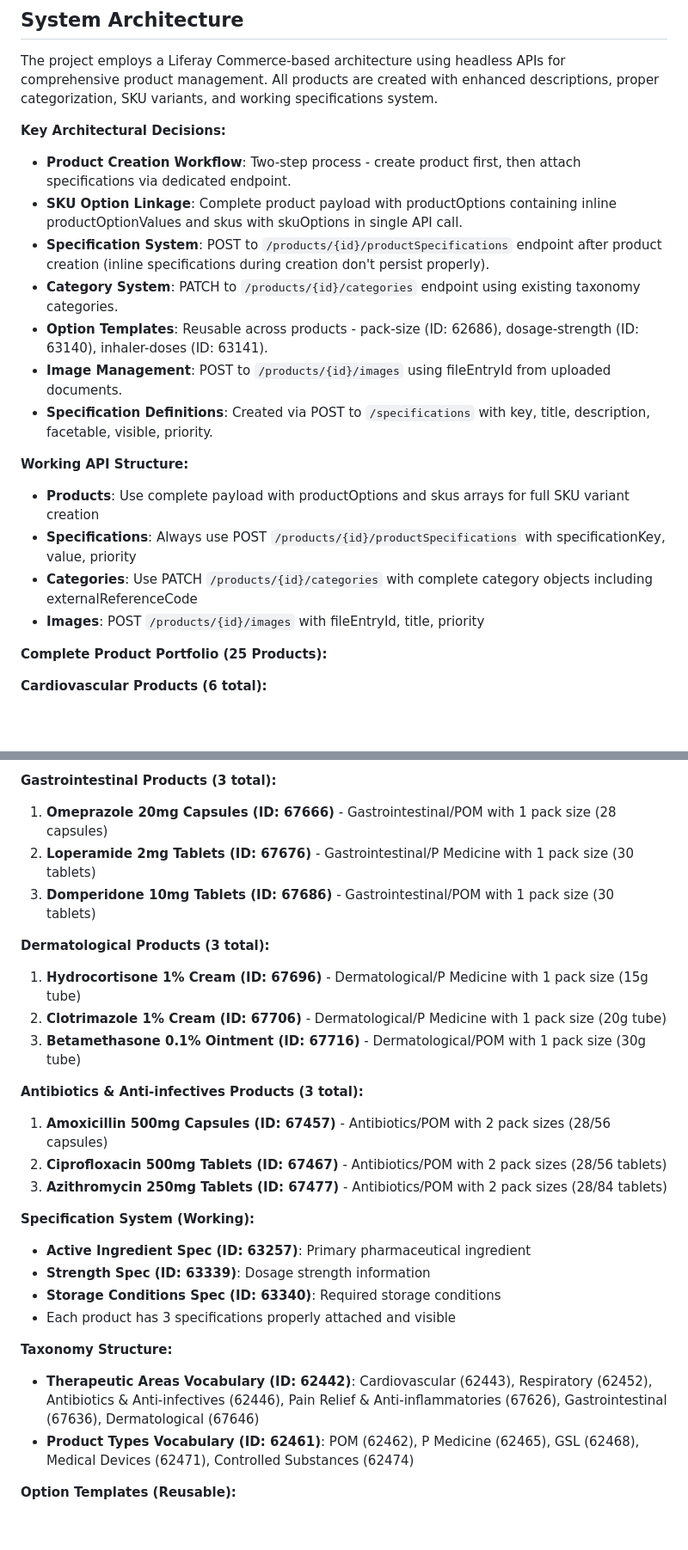
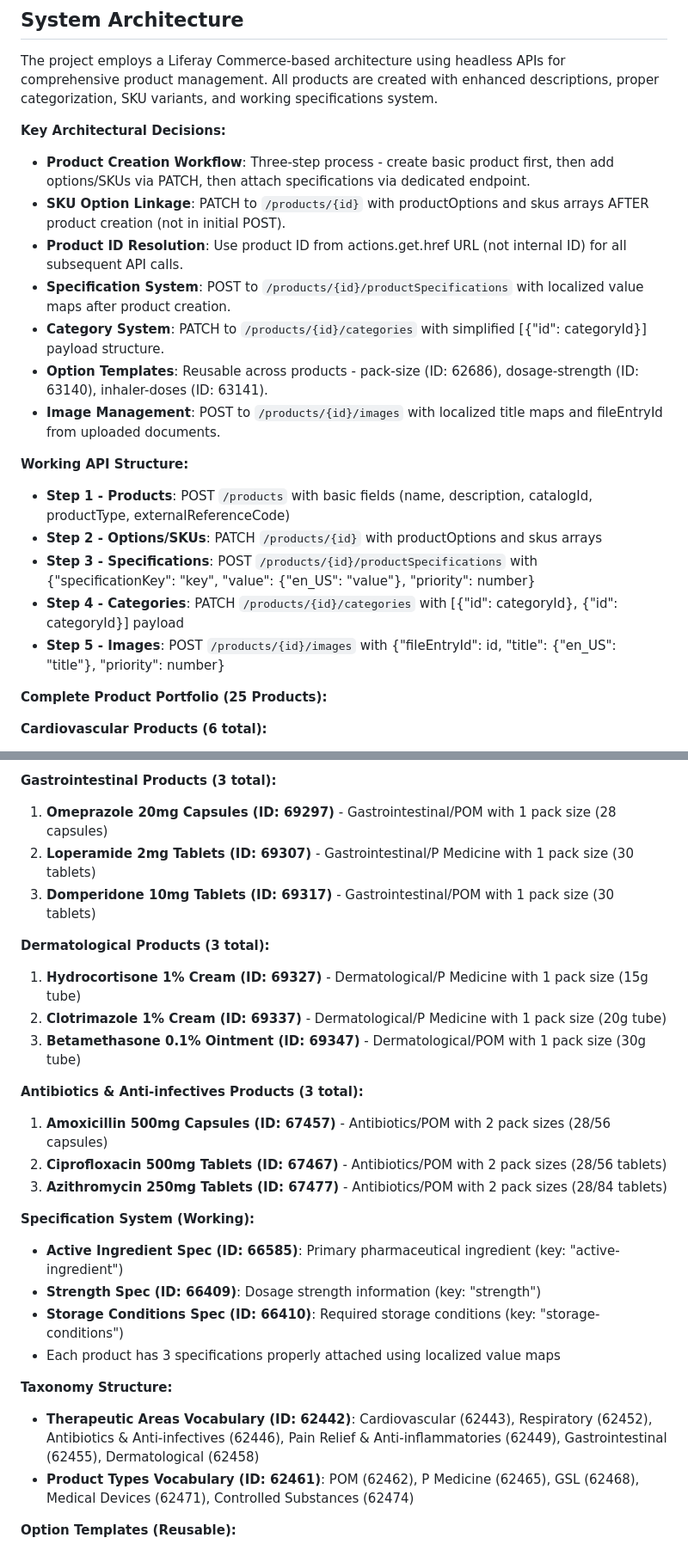
Before and after one commit to kristianp335/MattheyRebuild, a Markdown page: replit.md, 2 parts joined by grey strips. Shown at 86% size. GitHub-like rendering; blank space fills up the shorter version.

Commit message:
Update product creation and SKU linkage for accuracy
Refactor Liferay Commerce product creation workflow from a two-step to a three-step process, including adjustments to SKU option linkage, product ID resolution, specification system, category system, and image management via headless APIs.

Replit-Commit-Author: Agent
Replit-Commit-Session-Id: ec0369e2-33a9-45d5-b9a9-225cf289caa9
Replit-Commit-Checkpoint-Type: full_checkpoint

```diff
--- a/replit.md
+++ b/replit.md
@@ -11,19 +11,20 @@ Preferred name: Call user "Kris".
 The project employs a Liferay Commerce-based architecture using headless APIs for comprehensive product management. All products are created with enhanced descriptions, proper categorization, SKU variants, and working specifications system.
 
 **Key Architectural Decisions:**
-- **Product Creation Workflow**: Two-step process - create product first, then attach specifications via dedicated endpoint.
-- **SKU Option Linkage**: Complete product payload with productOptions containing inline productOptionValues and skus with skuOptions in single API call.
-- **Specification System**: POST to `/products/{id}/productSpecifications` endpoint after product creation (inline specifications during creation don't persist properly).
-- **Category System**: PATCH to `/products/{id}/categories` endpoint using existing taxonomy categories.
+- **Product Creation Workflow**: Three-step process - create basic product first, then add options/SKUs via PATCH, then attach specifications via dedicated endpoint.
+- **SKU Option Linkage**: PATCH to `/products/{id}` with productOptions and skus arrays AFTER product creation (not in initial POST).
+- **Product ID Resolution**: Use product ID from actions.get.href URL (not internal ID) for all subsequent API calls.
+- **Specification System**: POST to `/products/{id}/productSpecifications` with localized value maps after product creation.
+- **Category System**: PATCH to `/products/{id}/categories` with simplified [{"id": categoryId}] payload structure.
 - **Option Templates**: Reusable across products - pack-size (ID: 62686), dosage-strength (ID: 63140), inhaler-doses (ID: 63141).
-- **Image Management**: POST to `/products/{id}/images` using fileEntryId from uploaded documents.
-- **Specification Definitions**: Created via POST to `/specifications` with key, title, description, facetable, visible, priority.
+- **Image Management**: POST to `/products/{id}/images` with localized title maps and fileEntryId from uploaded documents.
 
 **Working API Structure:**
-- **Products**: Use complete payload with productOptions and skus arrays for full SKU variant creation
-- **Specifications**: Always use POST `/products/{id}/productSpecifications` with specificationKey, value, priority
-- **Categories**: Use PATCH `/products/{id}/categories` with complete category objects including externalReferenceCode
-- **Images**: POST `/products/{id}/images` with fileEntryId, title, priority
+- **Step 1 - Products**: POST `/products` with basic fields (name, description, catalogId, productType, externalReferenceCode)
+- **Step 2 - Options/SKUs**: PATCH `/products/{id}` with productOptions and skus arrays
+- **Step 3 - Specifications**: POST `/products/{id}/productSpecifications` with {"specificationKey": "key", "value": {"en_US": "value"}, "priority": number}
+- **Step 4 - Categories**: PATCH `/products/{id}/categories` with [{"id": categoryId}, {"id": categoryId}] payload
+- **Step 5 - Images**: POST `/products/{id}/images` with {"fileEntryId": id, "title": {"en_US": "title"}, "priority": number}
 
 **Complete Product Portfolio (25 Products):**
 
@@ -50,14 +50,14 @@ The project employs a Liferay Commerce-based architecture using headless APIs fo
 6. **Budesonide Inhaler 200mcg (ID: 66806)** - Respiratory/POM with 2 dose options (100/200 doses)
 
 **Gastrointestinal Products (3 total):**
-1. **Omeprazole 20mg Capsules (ID: 67666)** - Gastrointestinal/POM with 1 pack size (28 capsules)
-2. **Loperamide 2mg Tablets (ID: 67676)** - Gastrointestinal/P Medicine with 1 pack size (30 tablets)
-3. **Domperidone 10mg Tablets (ID: 67686)** - Gastrointestinal/POM with 1 pack size (30 tablets)
+1. **Omeprazole 20mg Capsules (ID: 69297)** - Gastrointestinal/POM with 1 pack size (28 capsules)
+2. **Loperamide 2mg Tablets (ID: 69307)** - Gastrointestinal/P Medicine with 1 pack size (30 tablets)
+3. **Domperidone 10mg Tablets (ID: 69317)** - Gastrointestinal/POM with 1 pack size (30 tablets)
 
 **Dermatological Products (3 total):**
-1. **Hydrocortisone 1% Cream (ID: 67696)** - Dermatological/P Medicine with 1 pack size (15g tube)
-2. **Clotrimazole 1% Cream (ID: 67706)** - Dermatological/P Medicine with 1 pack size (20g tube)
-3. **Betamethasone 0.1% Ointment (ID: 67716)** - Dermatological/POM with 1 pack size (30g tube)
+1. **Hydrocortisone 1% Cream (ID: 69327)** - Dermatological/P Medicine with 1 pack size (15g tube)
+2. **Clotrimazole 1% Cream (ID: 69337)** - Dermatological/P Medicine with 1 pack size (20g tube)
+3. **Betamethasone 0.1% Ointment (ID: 69347)** - Dermatological/POM with 1 pack size (30g tube)
 
 **Antibiotics & Anti-infectives Products (3 total):**
 1. **Amoxicillin 500mg Capsules (ID: 67457)** - Antibiotics/POM with 2 pack sizes (28/56 capsules)
@@ -65,13 +65,13 @@ The project employs a Liferay Commerce-based architecture using headless APIs fo
 3. **Azithromycin 250mg Tablets (ID: 67477)** - Antibiotics/POM with 2 pack sizes (28/84 tablets)
 
 **Specification System (Working):**
-- **Active Ingredient Spec (ID: 63257)**: Primary pharmaceutical ingredient
-- **Strength Spec (ID: 63339)**: Dosage strength information
-- **Storage Conditions Spec (ID: 63340)**: Required storage conditions
-- Each product has 3 specifications properly attached and visible
+- **Active Ingredient Spec (ID: 66585)**: Primary pharmaceutical ingredient (key: "active-ingredient")
+- **Strength Spec (ID: 66409)**: Dosage strength information (key: "strength")
+- **Storage Conditions Spec (ID: 66410)**: Required storage conditions (key: "storage-conditions")
+- Each product has 3 specifications properly attached using localized value maps
 
 **Taxonomy Structure:**
-- **Therapeutic Areas Vocabulary (ID: 62442)**: Cardiovascular (62443), Respiratory (62452), Antibiotics & Anti-infectives (62446), Pain Relief & Anti-inflammatories (67626), Gastrointestinal (67636), Dermatological (67646)
+- **Therapeutic Areas Vocabulary (ID: 62442)**: Cardiovascular (62443), Respiratory (62452), Antibiotics & Anti-infectives (62446), Pain Relief & Anti-inflammatories (62449), Gastrointestinal (62455), Dermatological (62458)
 - **Product Types Vocabulary (ID: 62461)**: POM (62462), P Medicine (62465), GSL (62468), Medical Devices (62471), Controlled Substances (62474)
 
 **Option Templates (Reusable):**
```
Also changed, not shown: other parts of replit.md (+11 -13 lines).
